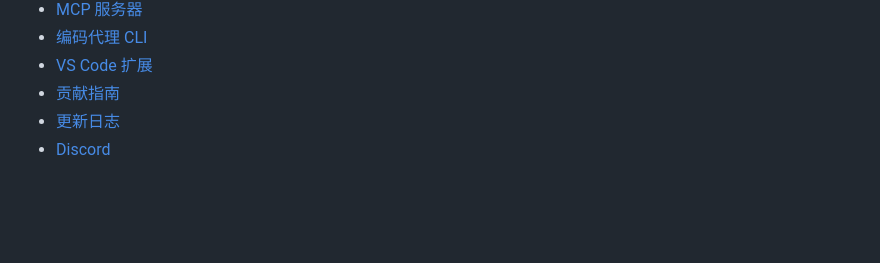
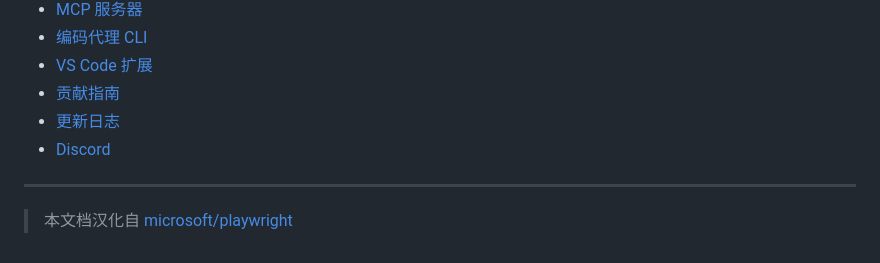
Before and after one commit to bbylw/playwright-cn, a Markdown page: README.md, the part around the change. Drawn GitHub-style; blank space fills up the shorter version.

```diff
--- a/README.md
+++ b/README.md
@@ -316,3 +316,7 @@ Playwright 也提供 [Python](https://playwright.dev/python/docs/intro)、[.NET]
 * [贡献指南](https://github.com/microsoft/playwright/blob/main/CONTRIBUTING.md)
 * [更新日志](https://github.com/microsoft/playwright/releases)
 * [Discord](https://aka.ms/playwright/discord)
+
+---
+
+> 本文档汉化自 [microsoft/playwright](https://github.com/microsoft/playwright)
```
